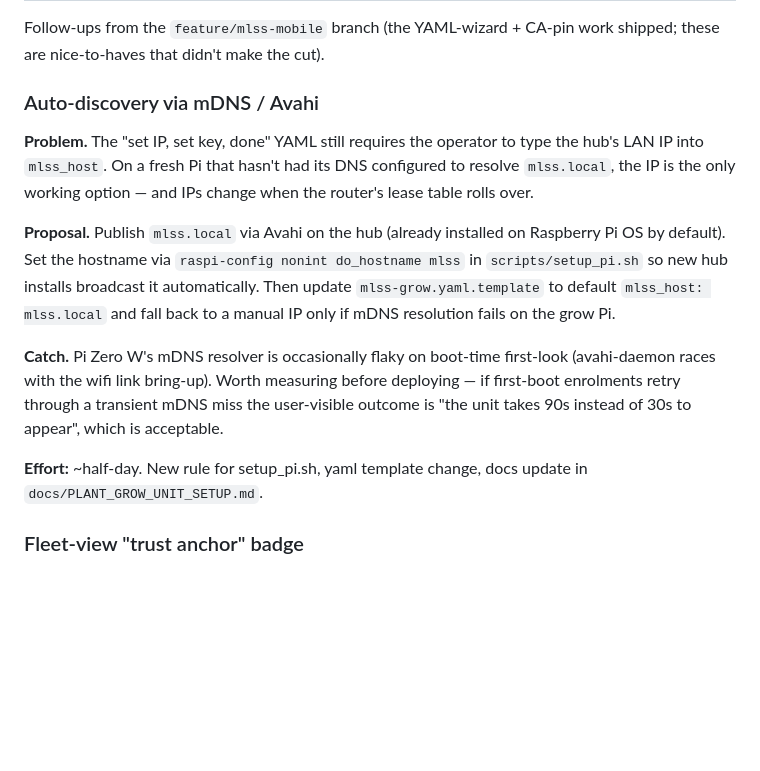
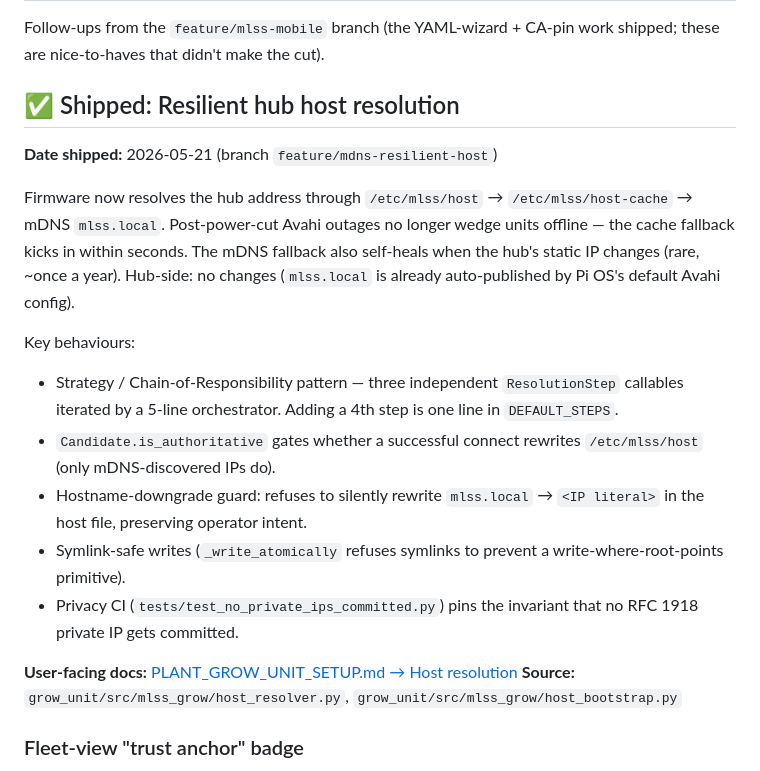
Before and after one commit to Ryan-be/mars-air-quility, a Markdown page: docs/Bugs_Improvements_and_Roadmap.md, the part around the change. Rendered like a GitHub page; blank space fills up the shorter version.

```diff
--- a/docs/Bugs_Improvements_and_Roadmap.md
+++ b/docs/Bugs_Improvements_and_Roadmap.md
@@ -526,30 +526,35 @@ Follow-ups from the `feature/mlss-mobile` branch (the YAML-wizard +
 CA-pin work shipped; these are nice-to-haves that didn't make the
 cut).
 
-### Auto-discovery via mDNS / Avahi
+## ✅ Shipped: Resilient hub host resolution
 
-**Problem.** The "set IP, set key, done" YAML still requires the
-operator to type the hub's LAN IP into `mlss_host`. On a fresh Pi
-that hasn't had its DNS configured to resolve `mlss.local`, the IP
-is the only working option — and IPs change when the router's lease
-table rolls over.
+**Date shipped:** 2026-05-21 (branch `feature/mdns-resilient-host`)
 
-**Proposal.** Publish `mlss.local` via Avahi on the hub (already
-installed on Raspberry Pi OS by default). Set the hostname via
-`raspi-config nonint do_hostname mlss` in `scripts/setup_pi.sh` so
-new hub installs broadcast it automatically. Then update
-`mlss-grow.yaml.template` to default `mlss_host: mlss.local` and
-fall back to a manual IP only if mDNS resolution fails on the grow
-Pi.
+Firmware now resolves the hub address through `/etc/mlss/host` →
+`/etc/mlss/host-cache` → mDNS `mlss.local`. Post-power-cut Avahi
+outages no longer wedge units offline — the cache fallback kicks in
+within seconds. The mDNS fallback also self-heals when the hub's
+static IP changes (rare, ~once a year). Hub-side: no changes
+(`mlss.local` is already auto-published by Pi OS's default Avahi
+config).
 
-**Catch.** Pi Zero W's mDNS resolver is occasionally flaky on
-boot-time first-look (avahi-daemon races with the wifi link bring-up).
-Worth measuring before deploying — if first-boot enrolments retry
-through a transient mDNS miss the user-visible outcome is "the unit
-takes 90s instead of 30s to appear", which is acceptable.
+Key behaviours:
+- Strategy / Chain-of-Responsibility pattern — three independent
+  `ResolutionStep` callables iterated by a 5-line orchestrator.
+  Adding a 4th step is one line in `DEFAULT_STEPS`.
+- `Candidate.is_authoritative` gates whether a successful connect
+  rewrites `/etc/mlss/host` (only mDNS-discovered IPs do).
+- Hostname-downgrade guard: refuses to silently rewrite
+  `mlss.local` → `<IP literal>` in the host file, preserving
+  operator intent.
+- Symlink-safe writes (`_write_atomically` refuses symlinks to
+  prevent a write-where-root-points primitive).
+- Privacy CI (`tests/test_no_private_ips_committed.py`) pins the
+  invariant that no RFC 1918 private IP gets committed.
 
-**Effort:** ~half-day. New rule for setup_pi.sh, yaml template change,
-docs update in `docs/PLANT_GROW_UNIT_SETUP.md`.
+**User-facing docs:** [PLANT_GROW_UNIT_SETUP.md → Host resolution](PLANT_GROW_UNIT_SETUP.md#host-resolution-after-first-boot)
+**Source:** `grow_unit/src/mlss_grow/host_resolver.py`,
+`grow_unit/src/mlss_grow/host_bootstrap.py`
 
 ### Fleet-view "trust anchor" badge
 
```
Also changed, not shown: docs/PLANT_GROW_UNIT_ARCHITECTURE.md (+15 -0 lines), docs/PLANT_GROW_UNIT_SETUP.md (+31 -0 lines).
